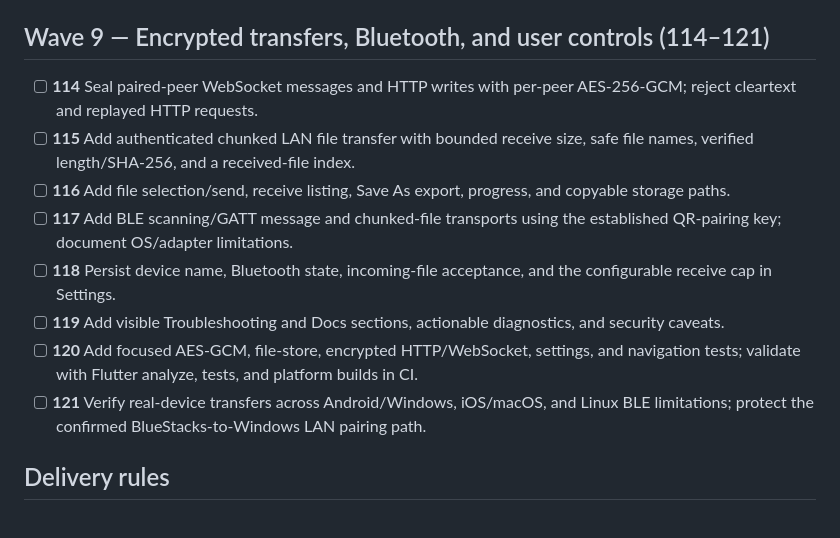
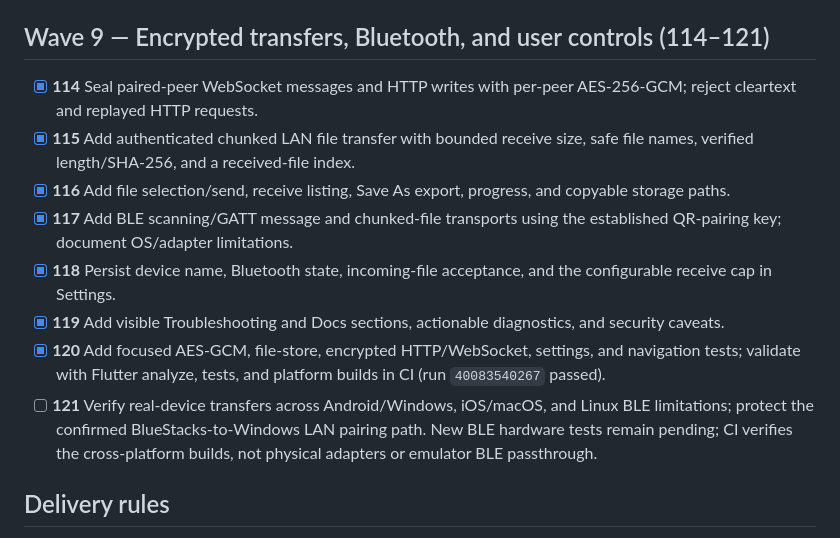
Before and after one commit to codero-sus/AirBridge, a Markdown page: docs/improvement_roadmap.md, the part around the change. GitHub-like rendering.

Commit message:
Mark transfer feature wave validated

```diff
--- a/docs/improvement_roadmap.md
+++ b/docs/improvement_roadmap.md
@@ -141,14 +141,14 @@ The `777+` request is being treated as a multi-release engineering program, not
 
 ## Wave 9 — Encrypted transfers, Bluetooth, and user controls (114–121)
 
-- [ ] **114** Seal paired-peer WebSocket messages and HTTP writes with per-peer AES-256-GCM; reject cleartext and replayed HTTP requests.
-- [ ] **115** Add authenticated chunked LAN file transfer with bounded receive size, safe file names, verified length/SHA-256, and a received-file index.
-- [ ] **116** Add file selection/send, receive listing, Save As export, progress, and copyable storage paths.
-- [ ] **117** Add BLE scanning/GATT message and chunked-file transports using the established QR-pairing key; document OS/adapter limitations.
-- [ ] **118** Persist device name, Bluetooth state, incoming-file acceptance, and the configurable receive cap in Settings.
-- [ ] **119** Add visible Troubleshooting and Docs sections, actionable diagnostics, and security caveats.
-- [ ] **120** Add focused AES-GCM, file-store, encrypted HTTP/WebSocket, settings, and navigation tests; validate with Flutter analyze, tests, and platform builds in CI.
-- [ ] **121** Verify real-device transfers across Android/Windows, iOS/macOS, and Linux BLE limitations; protect the confirmed BlueStacks-to-Windows LAN pairing path.
+- [x] **114** Seal paired-peer WebSocket messages and HTTP writes with per-peer AES-256-GCM; reject cleartext and replayed HTTP requests.
+- [x] **115** Add authenticated chunked LAN file transfer with bounded receive size, safe file names, verified length/SHA-256, and a received-file index.
+- [x] **116** Add file selection/send, receive listing, Save As export, progress, and copyable storage paths.
+- [x] **117** Add BLE scanning/GATT message and chunked-file transports using the established QR-pairing key; document OS/adapter limitations.
+- [x] **118** Persist device name, Bluetooth state, incoming-file acceptance, and the configurable receive cap in Settings.
+- [x] **119** Add visible Troubleshooting and Docs sections, actionable diagnostics, and security caveats.
+- [x] **120** Add focused AES-GCM, file-store, encrypted HTTP/WebSocket, settings, and navigation tests; validate with Flutter analyze, tests, and platform builds in CI (run `40083540267` passed).
+- [ ] **121** Verify real-device transfers across Android/Windows, iOS/macOS, and Linux BLE limitations; protect the confirmed BlueStacks-to-Windows LAN pairing path. New BLE hardware tests remain pending; CI verifies the cross-platform builds, not physical adapters or emulator BLE passthrough.
 
 ## Delivery rules
 
```
